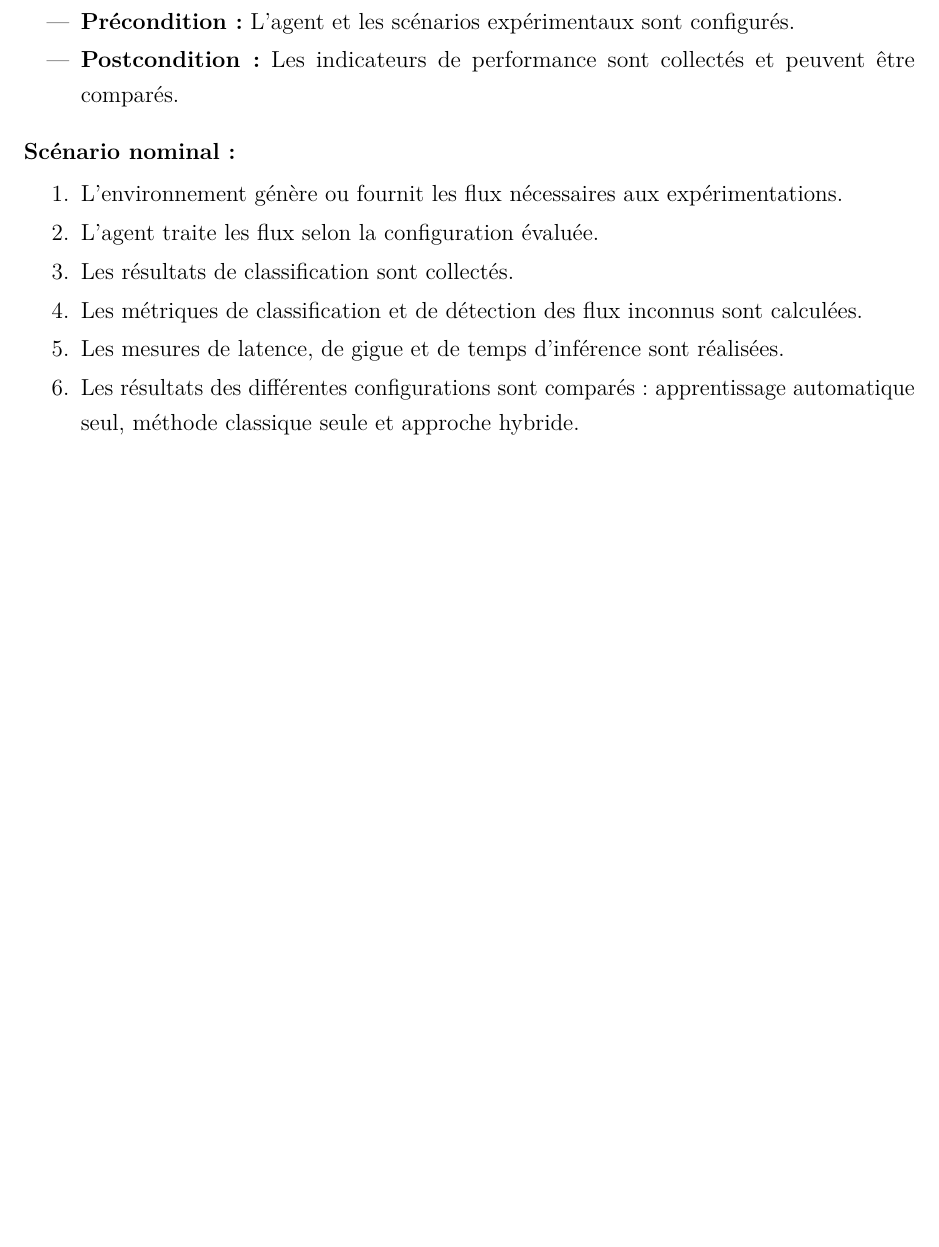
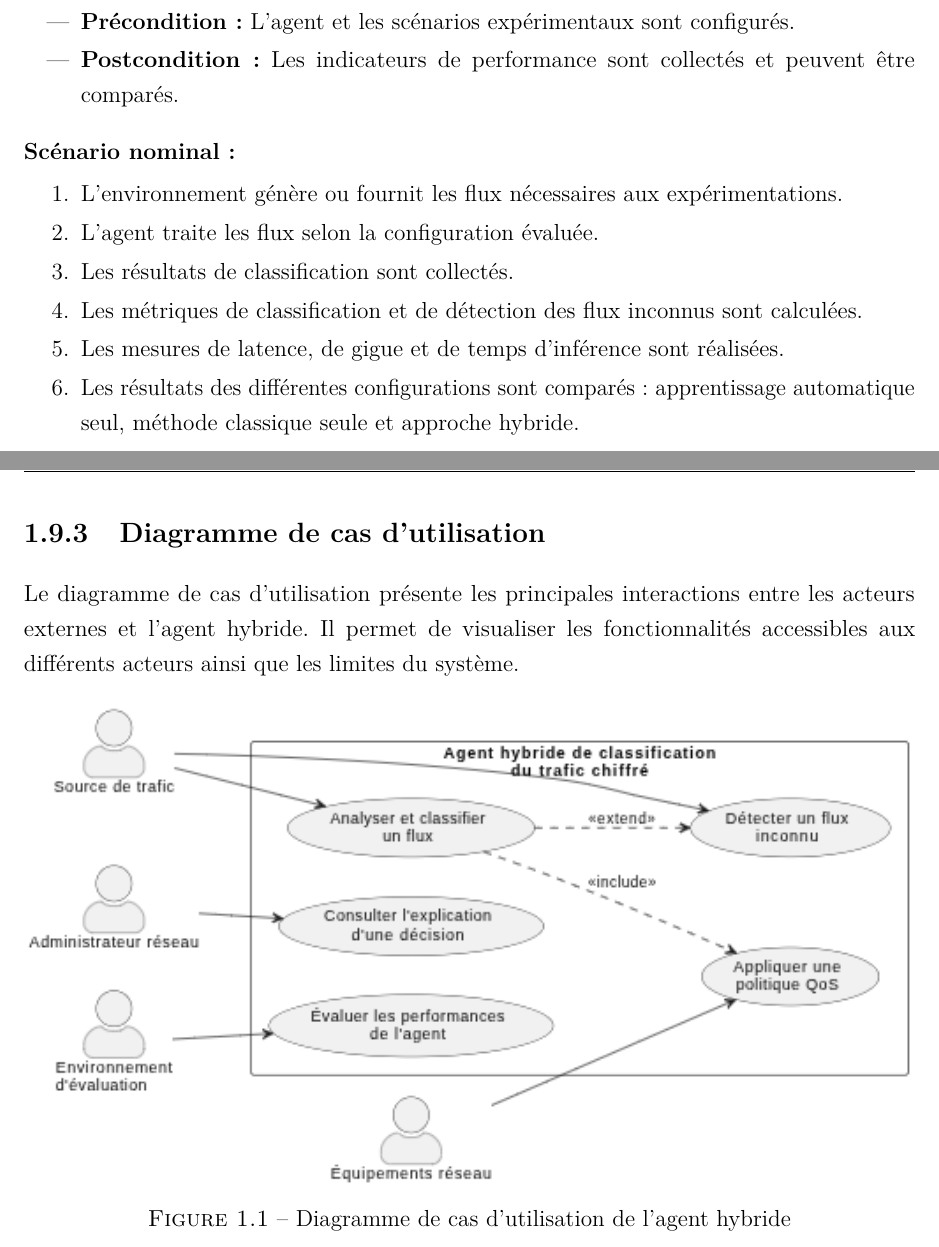
Before and after one commit to Lamouchi-Saif/conception_Agent-hybride-de-classification-de-trafic-chiffr-, a LaTeX document (main.tex, which reads analyse.tex): part of page 23 of 51 before the commit and two parts of pages 23 and 24 of 52 after it, the two joined at a grey line, cut so that both start at the same text, the shorter picture padded with empty space. Compiled offline with pdfLaTeX.

Commit message:
docs: use case diag

```diff
--- a/analyse.tex
+++ b/analyse.tex
@@ -1012,3 +1012,19 @@ applique la politique QoS par défaut.
     sont comparés : apprentissage automatique seul,
     méthode classique seule et approche hybride.
 \end{enumerate}
+
+
+\subsection{Diagramme de cas d'utilisation}
+
+Le diagramme de cas d'utilisation présente les principales
+interactions entre les acteurs externes et l'agent hybride.
+Il permet de visualiser les fonctionnalités accessibles
+aux différents acteurs ainsi que les limites du système.
+
+\begin{figure}[H]
+    \centering
+    \includegraphics[width=\textwidth]
+    {img/diag/use-case.png}
+    \caption{Diagramme de cas d'utilisation de l'agent hybride}
+    \label{fig:use-case}
+\end{figure}
```
Also changed, not shown: img/diag/use-case.png (added), main.pdf, 1 other file.
